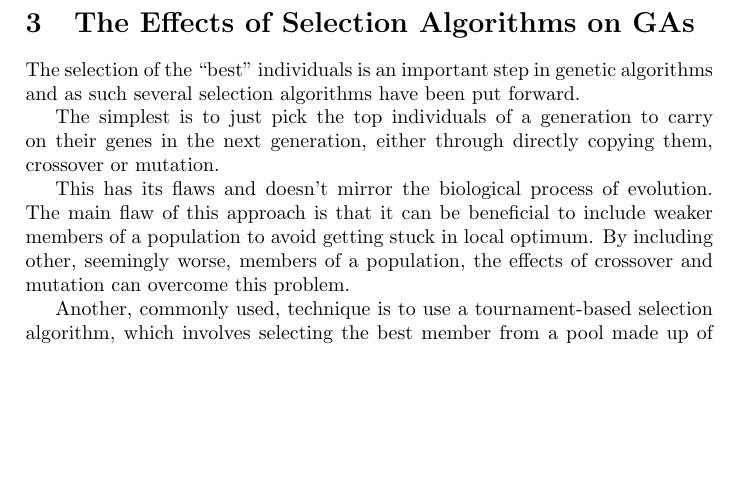
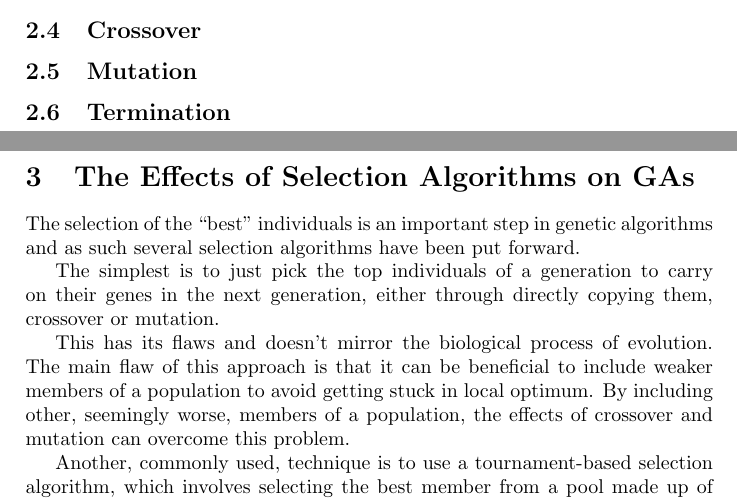
Before and after one commit to SoftlySplinter/sem6120-assign1, a LaTeX document (report/report.tex): part of page 5 of 10 before the commit and two parts of pages 4 and 5 of 10 after it, the two joined at a grey line, cut at the place of the change, the shorter picture padded with empty space. Compiled offline with pdfLaTeX.

Commit message:
Add more sections.
The following sections have been added to the explanation of genetic
algorithms:

- Crossover
- Mutation
- Termination

Comments have been used to detail the contents of these sections.

```diff
--- a/report/report.tex
+++ b/report/report.tex
@@ -152,6 +152,18 @@ introduce an element of randomness into the selection to deal with this.
 This report will discuss the effects of different selection algorithms in
 Section~\ref{sec:selection-algorithms}.
 
+\subsection{Crossover}
+% Talk about methods of crossover
+% - Crossover point
+% - Mask-based crossover
+% - Other strategies (sexual, etc.)
+
+\subsection{Mutation}
+% Talk about methods of mutation
+% - Flipping bits/values
+
+\subsection{Termination}
+% Talk about termination criteria
 
 
 \newpage
```
Also changed, not shown: report/report.pdf.
